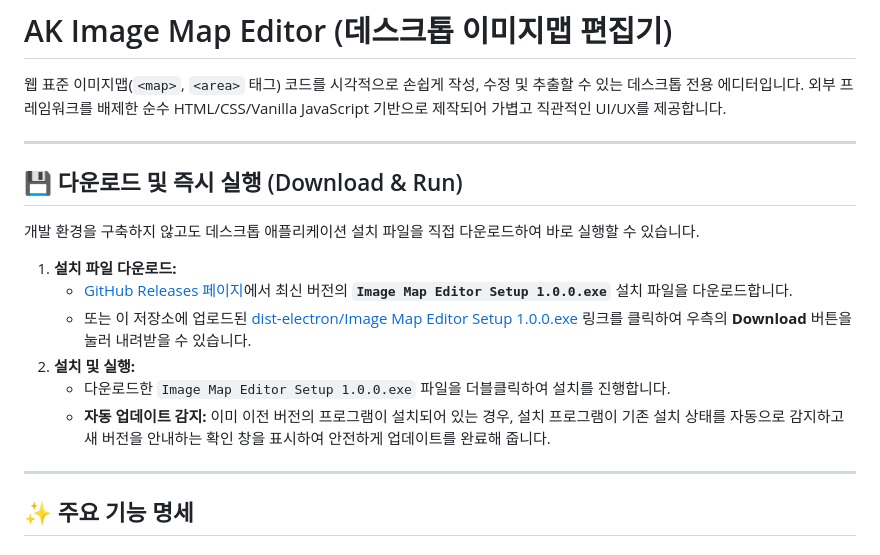
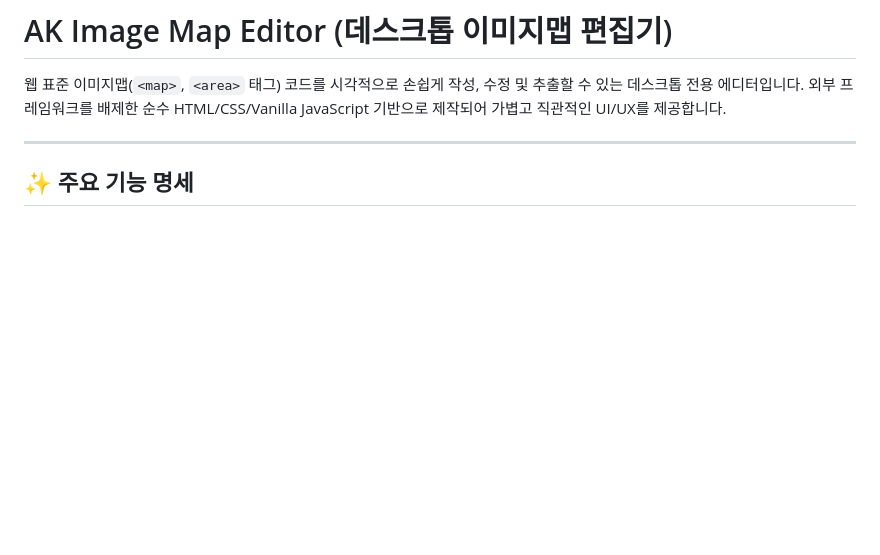
Before and after one commit to falconkim/ak-imagemap, a Markdown page: README.md, the part around the change. Rendered like a GitHub page; blank space fills up the shorter version.

Commit message:
revert: 용량 제한으로 인해 README.md 다운로드 링크 원복 및 todo.md 업데이트

```diff
--- a/README.md
+++ b/README.md
@@ -1,19 +1,6 @@
 # AK Image Map Editor (데스크톱 이미지맵 편집기)
 
 웹 표준 이미지맵(`<map>`, `<area>` 태그) 코드를 시각적으로 손쉽게 작성, 수정 및 추출할 수 있는 데스크톱 전용 에디터입니다. 외부 프레임워크를 배제한 순수 HTML/CSS/Vanilla JavaScript 기반으로 제작되어 가볍고 직관적인 UI/UX를 제공합니다.
-
----
-
-## 💾 다운로드 및 즉시 실행 (Download & Run)
-
-개발 환경을 구축하지 않고도 데스크톱 애플리케이션 설치 파일을 직접 다운로드하여 바로 실행할 수 있습니다.
-
-1. **설치 파일 다운로드:**
-   * [GitHub Releases 페이지](https://github.com/falconkim/ak-imagemap/releases)에서 최신 버전의 **`Image Map Editor Setup 1.0.0.exe`** 설치 파일을 다운로드합니다.
-   * 또는 이 저장소에 업로드된 [dist-electron/Image Map Editor Setup 1.0.0.exe](https://github.com/falconkim/ak-imagemap/blob/main/dist-electron/Image%20Map%20Editor%20Setup%201.0.0.exe) 링크를 클릭하여 우측의 **Download** 버튼을 눌러 내려받을 수 있습니다.
-2. **설치 및 실행:**
-   * 다운로드한 `Image Map Editor Setup 1.0.0.exe` 파일을 더블클릭하여 설치를 진행합니다.
-   * **자동 업데이트 감지:** 이미 이전 버전의 프로그램이 설치되어 있는 경우, 설치 프로그램이 기존 설치 상태를 자동으로 감지하고 새 버전을 안내하는 확인 창을 표시하여 안전하게 업데이트를 완료해 줍니다.
 
 ---
 
```
Also changed, not shown: tasks/todo.md (+4 -5 lines).
